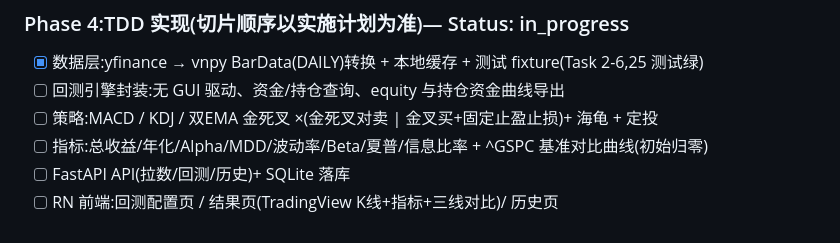
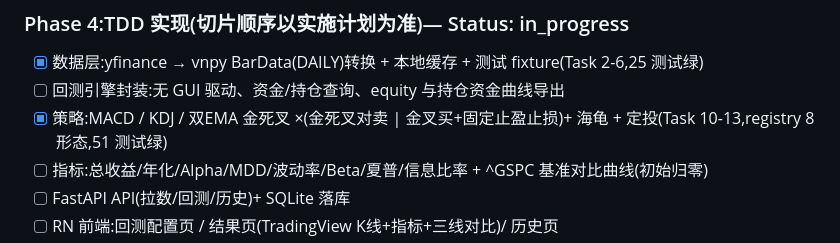
Before and after one commit to noire02qwq/vnpy-demo, a Markdown page: task_plan.md, the part around the change. Drawn GitHub-style.

Commit message:
docs: 任务计划更新(策略里程碑完成)
Co-Authored-By: Claude Code <noreply@anthropic.com>

```diff
--- a/task_plan.md
+++ b/task_plan.md
@@ -44,7 +44,7 @@
 ### Phase 4:TDD 实现(切片顺序以实施计划为准)— Status: in_progress
 - [x] 数据层:yfinance → vnpy BarData(DAILY)转换 + 本地缓存 + 测试 fixture(Task 2-6,25 测试绿)
 - [ ] 回测引擎封装:无 GUI 驱动、资金/持仓查询、equity 与持仓资金曲线导出
-- [ ] 策略:MACD / KDJ / 双EMA 金死叉 ×(金死叉对卖 | 金叉买+固定止盈止损)+ 海龟 + 定投
+- [x] 策略:MACD / KDJ / 双EMA 金死叉 ×(金死叉对卖 | 金叉买+固定止盈止损)+ 海龟 + 定投(Task 10-13,registry 8 形态,51 测试绿)
 - [ ] 指标:总收益/年化/Alpha/MDD/波动率/Beta/夏普/信息比率 + ^GSPC 基准对比曲线(初始归零)
 - [ ] FastAPI API(拉数/回测/历史)+ SQLite 落库
 - [ ] RN 前端:回测配置页 / 结果页(TradingView K线+指标+三线对比)/ 历史页
```
